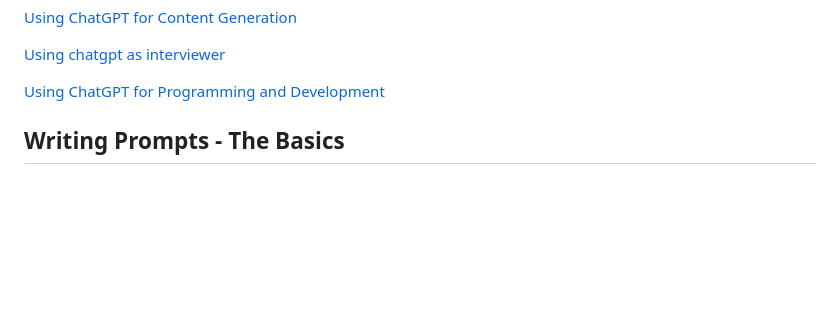
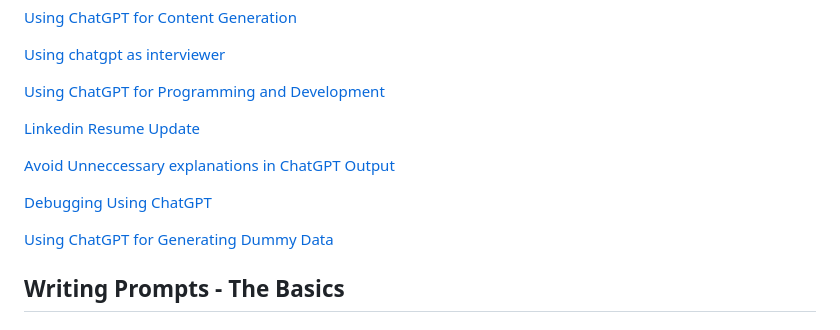
Before and after one commit to jisshub/ChatGPT-Complete-Guide, a Markdown page: README.md, the part around one of its changes. GitHub-like rendering; blank space fills up the shorter version.

```diff
--- a/README.md
+++ b/README.md
@@ -27,6 +27,15 @@
 [Using chatgpt as interviewer](#using-chatgpt-as-interviewer)
 
 [Using ChatGPT for Programming and Development](#using-chatgpt-for-programming-and-development)
+
+[Linkedin Resume Update](#linkedin-resume-update)
+
+[Avoid Unneccessary explanations in ChatGPT Output](#avoid-unneccessary-explanations-in-chatgpt-output)
+
+[Debugging Using ChatGPT](#debugging-using-chatgpt)
+
+[Using ChatGPT for Generating Dummy Data](#using-chatgpt-for-generating-dummy-data)
+
 ## Writing Prompts - The Basics
 
 
```
Also changed, not shown: other parts of README.md (+64 -0 lines).
